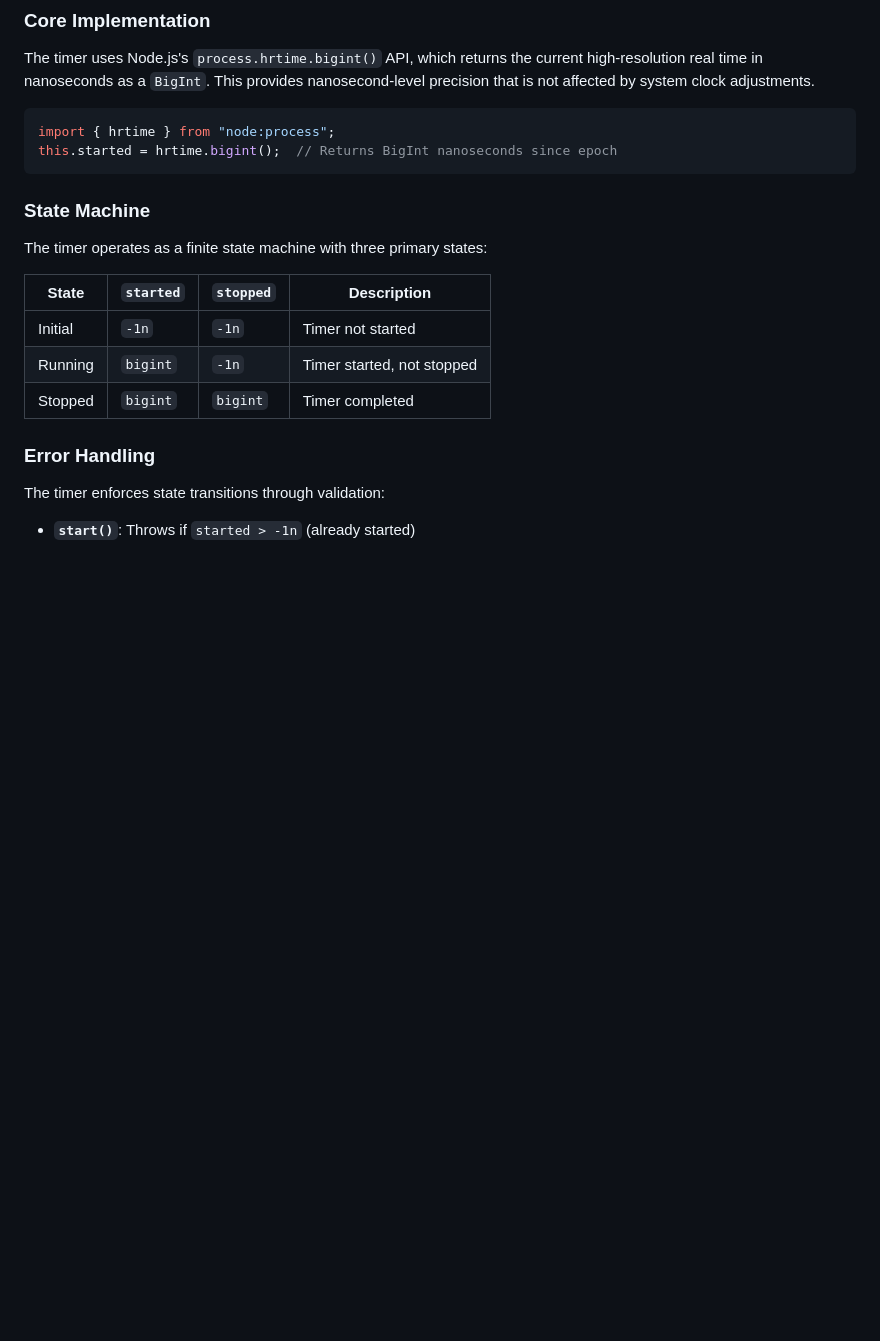
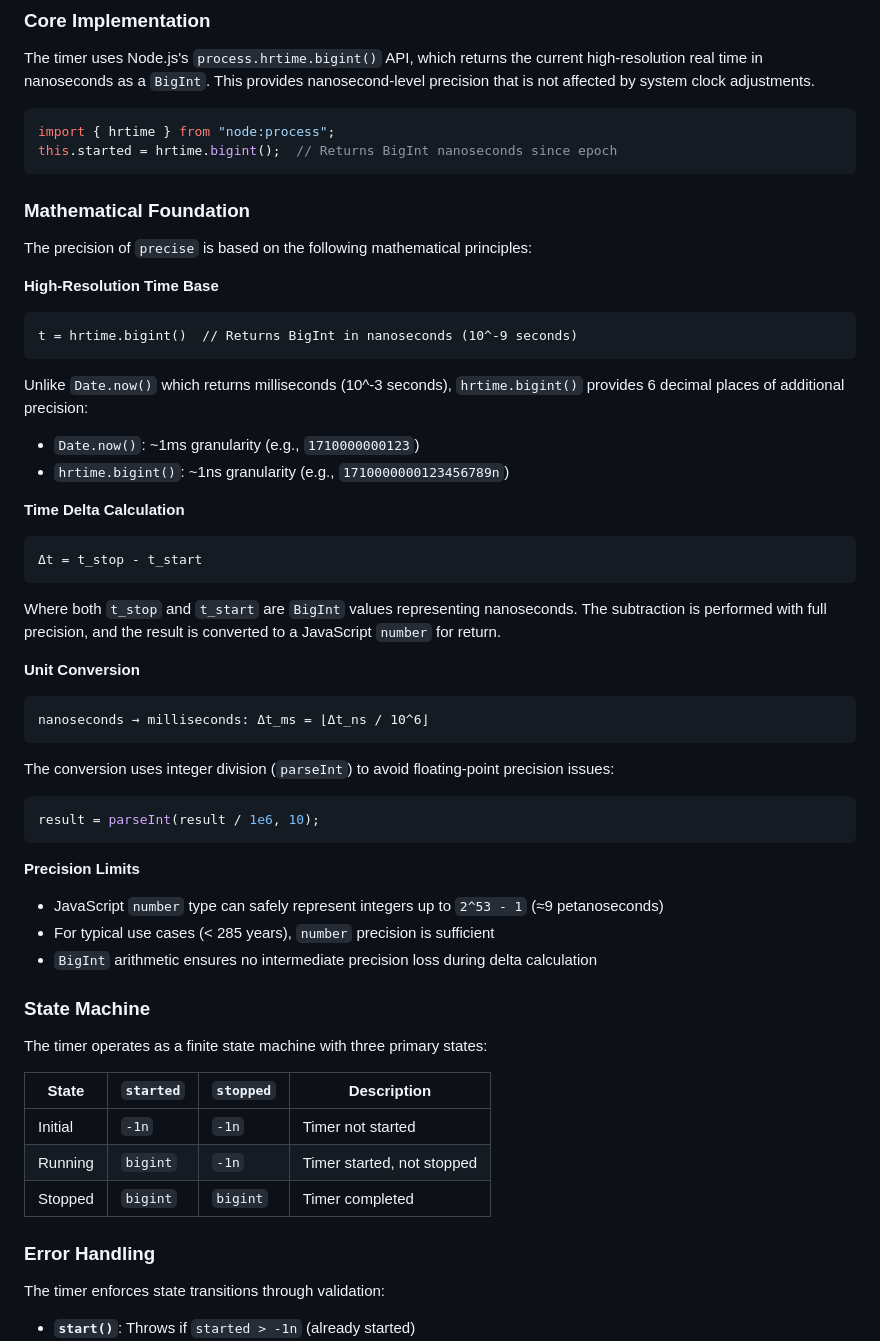
Before and after one commit to avoidwork/precise, a Markdown page: docs/TECHNICAL.md, the part around the change. Rendered like a GitHub page; blank space fills up the shorter version.

Commit message:
Add Mathematical Foundation section to TECHNICAL.md

````diff
--- a/docs/TECHNICAL.md
+++ b/docs/TECHNICAL.md
@@ -14,6 +14,41 @@ The timer uses Node.js's `process.hrtime.bigint()` API, which returns the curren
 import { hrtime } from "node:process";
 this.started = hrtime.bigint();  // Returns BigInt nanoseconds since epoch
 ```
+
+### Mathematical Foundation
+
+The precision of `precise` is based on the following mathematical principles:
+
+**High-Resolution Time Base**
+```
+t = hrtime.bigint()  // Returns BigInt in nanoseconds (10^-9 seconds)
+```
+
+Unlike `Date.now()` which returns milliseconds (10^-3 seconds), `hrtime.bigint()` provides 6 decimal places of additional precision:
+- `Date.now()`: ~1ms granularity (e.g., `1710000000123`)
+- `hrtime.bigint()`: ~1ns granularity (e.g., `1710000000123456789n`)
+
+**Time Delta Calculation**
+```
+Δt = t_stop - t_start
+```
+
+Where both `t_stop` and `t_start` are `BigInt` values representing nanoseconds. The subtraction is performed with full precision, and the result is converted to a JavaScript `number` for return.
+
+**Unit Conversion**
+```
+nanoseconds → milliseconds: Δt_ms = ⌊Δt_ns / 10^6⌋
+```
+
+The conversion uses integer division (`parseInt`) to avoid floating-point precision issues:
+```javascript
+result = parseInt(result / 1e6, 10);
+```
+
+**Precision Limits**
+- JavaScript `number` type can safely represent integers up to `2^53 - 1` (≈9 petanoseconds)
+- For typical use cases (< 285 years), `number` precision is sufficient
+- `BigInt` arithmetic ensures no intermediate precision loss during delta calculation
 
 ### State Machine
 
````
